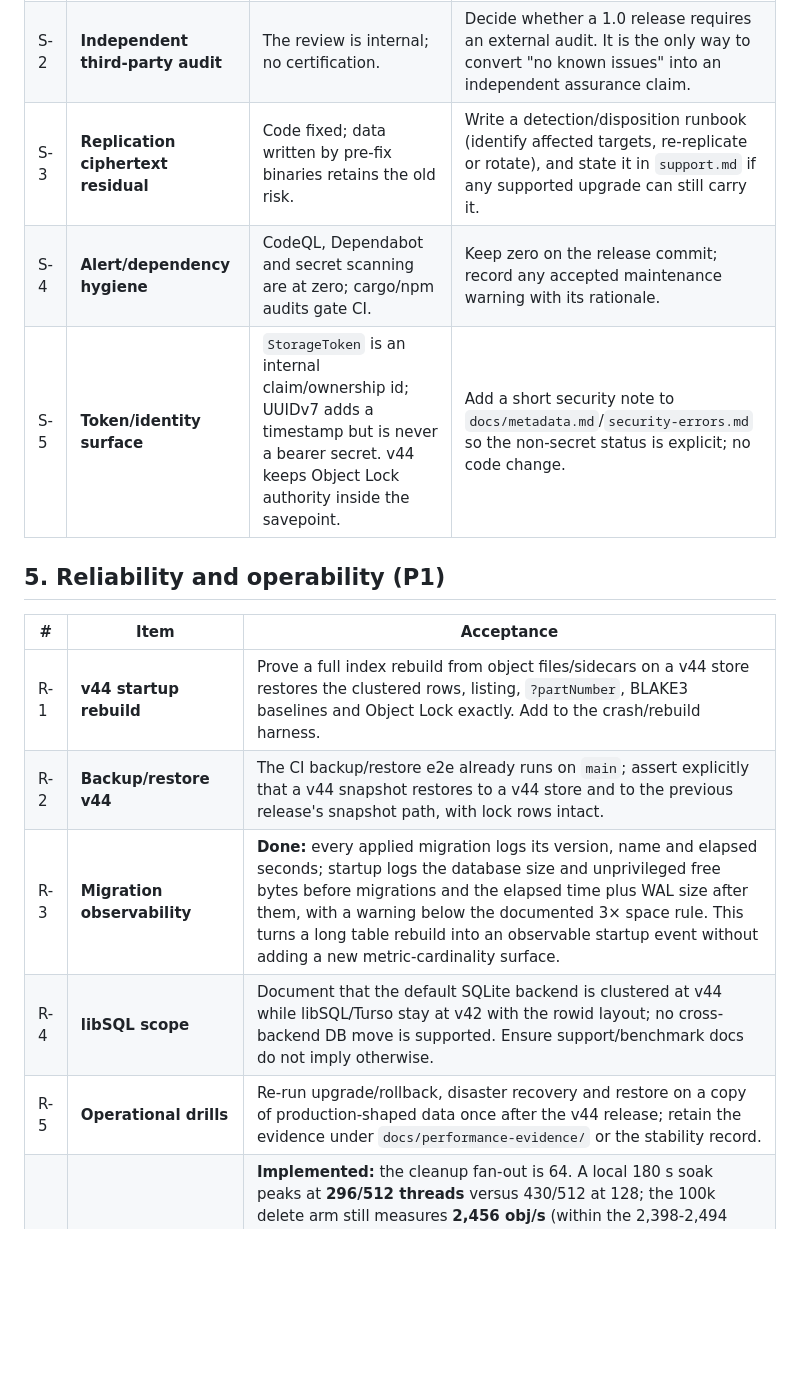
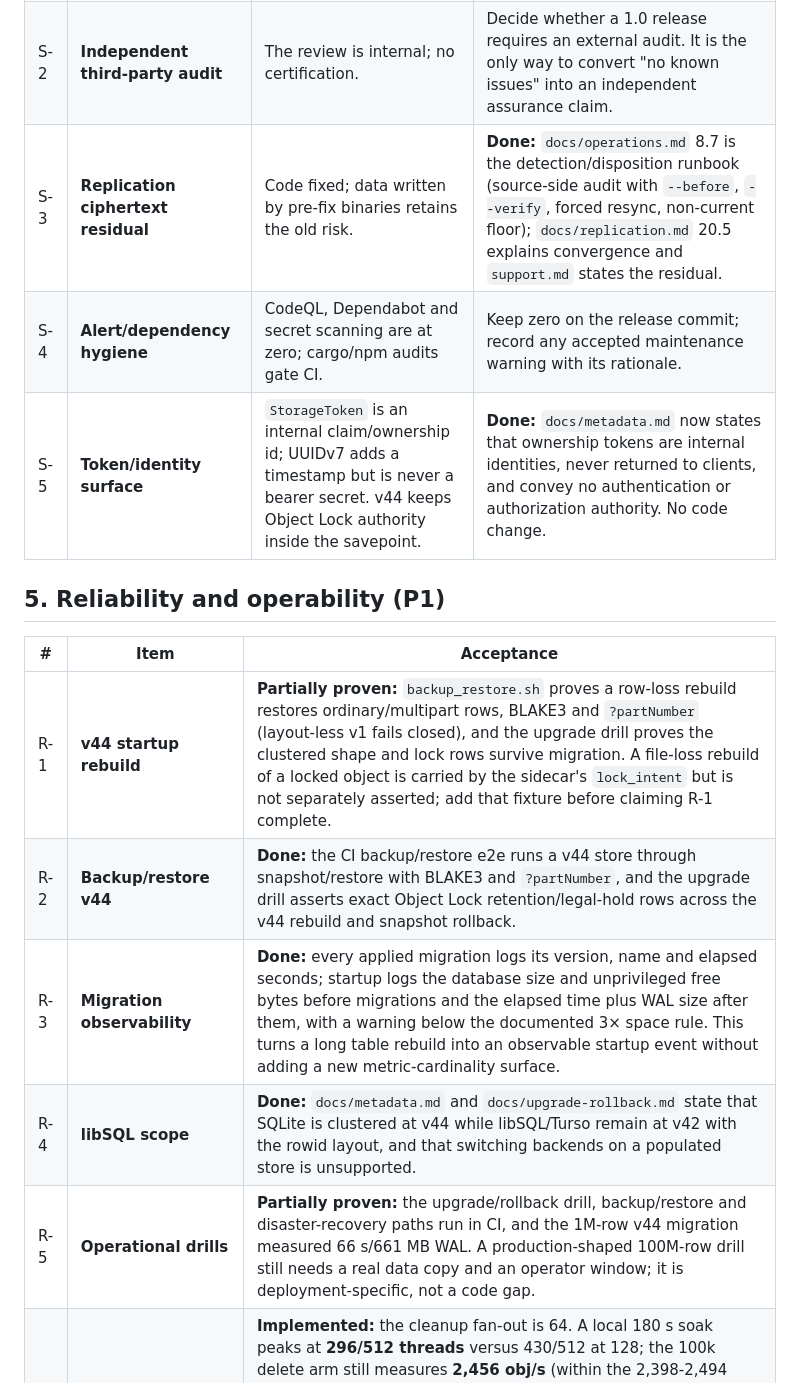
Before and after one commit to Harsh-2002/Cairn, a Markdown page: docs/1.0-completion-plan-2026-11.md, the part around one of its changes. Rendered like a GitHub page; blank space fills up the shorter version.

```diff
--- a/docs/1.0-completion-plan-2026-11.md
+++ b/docs/1.0-completion-plan-2026-11.md
@@ -60,19 +63,19 @@ A 1.0 is complete when all of the following hold on the release commit:
 |---|---|---|---|
 | S-1 | **Auth-path rate limiting** | Accepted gap; deploy behind a proxy/firewall (`support.md`). | Decide: keep the documented limit, or fund an in-process limiter. Adding it is a product/`CONTRACT` decision (new behaviour, not a hidden default). If implemented: per-IP and per-credential buckets, bounded memory, 429 + `Retry-After`, tests under load. |
 | S-2 | **Independent third-party audit** | The review is internal; no certification. | Decide whether a 1.0 release requires an external audit. It is the only way to convert "no known issues" into an independent assurance claim. |
-| S-3 | **Replication ciphertext residual** | Code fixed; data written by pre-fix binaries retains the old risk. | Write a detection/disposition runbook (identify affected targets, re-replicate or rotate), and state it in `support.md` if any supported upgrade can still carry it. |
+| S-3 | **Replication ciphertext residual** | Code fixed; data written by pre-fix binaries retains the old risk. | **Done:** `docs/operations.md` 8.7 is the detection/disposition runbook (source-side audit with `--before`, `--verify`, forced resync, non-current floor); `docs/replication.md` 20.5 explains convergence and `support.md` states the residual. | Done |
 | S-4 | **Alert/dependency hygiene** | CodeQL, Dependabot and secret scanning are at zero; cargo/npm audits gate CI. | Keep zero on the release commit; record any accepted maintenance warning with its rationale. |
-| S-5 | **Token/identity surface** | `StorageToken` is an internal claim/ownership id; UUIDv7 adds a timestamp but is never a bearer secret. v44 keeps Object Lock authority inside the savepoint. | Add a short security note to `docs/metadata.md`/`security-errors.md` so the non-secret status is explicit; no code change. |
+| S-5 | **Token/identity surface** | `StorageToken` is an internal claim/ownership id; UUIDv7 adds a timestamp but is never a bearer secret. v44 keeps Object Lock authority inside the savepoint. | **Done:** `docs/metadata.md` now states that ownership tokens are internal identities, never returned to clients, and convey no authentication or authorization authority. No code change. | Done |
 
 ## 5. Reliability and operability (P1)
 
 | # | Item | Acceptance |
 |---|---|---|
-| R-1 | **v44 startup rebuild** | Prove a full index rebuild from object files/sidecars on a v44 store restores the clustered rows, listing, `?partNumber`, BLAKE3 baselines and Object Lock exactly. Add to the crash/rebuild harness. |
-| R-2 | **Backup/restore v44** | The CI backup/restore e2e already runs on `main`; assert explicitly that a v44 snapshot restores to a v44 store and to the previous release's snapshot path, with lock rows intact. |
+| R-1 | **v44 startup rebuild** | **Partially proven:** `backup_restore.sh` proves a row-loss rebuild restores ordinary/multipart rows, BLAKE3 and `?partNumber` (layout-less v1 fails closed), and the upgrade drill proves the clustered shape and lock rows survive migration. A file-loss rebuild of a locked object is carried by the sidecar's `lock_intent` but is not separately asserted; add that fixture before claiming R-1 complete. |
+| R-2 | **Backup/restore v44** | **Done:** the CI backup/restore e2e runs a v44 store through snapshot/restore with BLAKE3 and `?partNumber`, and the upgrade drill asserts exact Object Lock retention/legal-hold rows across the v44 rebuild and snapshot rollback. |
 | R-3 | **Migration observability** | **Done:** every applied migration logs its version, name and elapsed seconds; startup logs the database size and unprivileged free bytes before migrations and the elapsed time plus WAL size after them, with a warning below the documented 3× space rule. This turns a long table rebuild into an observable startup event without adding a new metric-cardinality surface. |
-| R-4 | **libSQL scope** | Document that the default SQLite backend is clustered at v44 while libSQL/Turso stay at v42 with the rowid layout; no cross-backend DB move is supported. Ensure support/benchmark docs do not imply otherwise. |
-| R-5 | **Operational drills** | Re-run upgrade/rollback, disaster recovery and restore on a copy of production-shaped data once after the v44 release; retain the evidence under `docs/performance-evidence/` or the stability record. |
+| R-4 | **libSQL scope** | **Done:** `docs/metadata.md` and `docs/upgrade-rollback.md` state that SQLite is clustered at v44 while libSQL/Turso remain at v42 with the rowid layout, and that switching backends on a populated store is unsupported. |
+| R-5 | **Operational drills** | **Partially proven:** the upgrade/rollback drill, backup/restore and disaster-recovery paths run in CI, and the 1M-row v44 migration measured 66 s/661 MB WAL. A production-shaped 100M-row drill still needs a real data copy and an operator window; it is deployment-specific, not a code gap. |
 | R-6 | **Cleanup blocking-thread shape** | **Implemented:** the cleanup fan-out is 64. A local 180 s soak peaks at **296/512 threads** versus 430/512 at 128; the 100k delete arm still measures **2,456 obj/s** (within the 2,398-2,494 range at 128). CI later flagged a 134→160 mean shift at only 168/512 peak: tokio's blocking pool warms lazily, so the mean-shift gate was the wrong shape. The thread gate is now a **last-third plateau** (last-third minimum vs middle-third maximum, +16 threshold) with the 512 ceiling unchanged; a local 180 s run is 141→146 threads with a **0 delta** and passes. |
 | R-7 | **WAL checkpoint starvation under sustained mixed load** | **Implemented:** the checkpoint's zero-timeout TRUNCATE lost every race against the read pool, so the log only truncated after load stopped. A 100 ms bounded wait lets a normal read finish; `CAIRN_WAL_BACKPRESSURE_BYTES` (default 256 MiB, resume at 25%) is the hard gate when a reader stays pinned. A 120 s soak with the gate forced to 16 MiB engaged **37 times**, each drained in 30-100 ms, with 0 errors and 0 5xx; WAL peaked at **22.3 MiB** (in-flight overshoot) and writers resumed. At the default the cap is ~256 MiB, below the 512 MiB backstop. Do not raise the ceiling. |
 | R-8 | **Unwritable logs abort the server** | A two-node soak on a full 512 MB volume returned correct 507s but the source died with SIGABRT. Root cause: `tracing-subscriber`'s default internal-error path reports a failed writer with `eprintln!`; when stdout/stderr are the failed log target, that fallback panics, and `panic = "abort"` turns it into SIGABRT. **Fixed:** the subscriber now drops internal write errors (`log_internal_errors(false)`) in both text and JSON modes. A regression test starts `serve` with both streams on `/dev/full`, probes `/healthz`, and requires a clean SIGTERM exit; the 512 MB two-node reproduction now exits both nodes 0 with no abort. Logging can never stop the server. |
```
Also changed, not shown: other parts of docs/1.0-completion-plan-2026-11.md (+23 -15 lines), AUDIT.md (+4 -4 lines), docs/metadata.md (+6 -0 lines).
